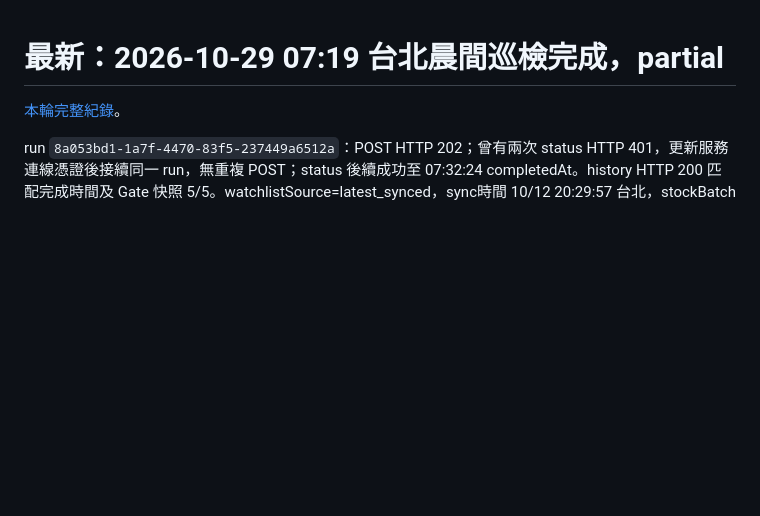
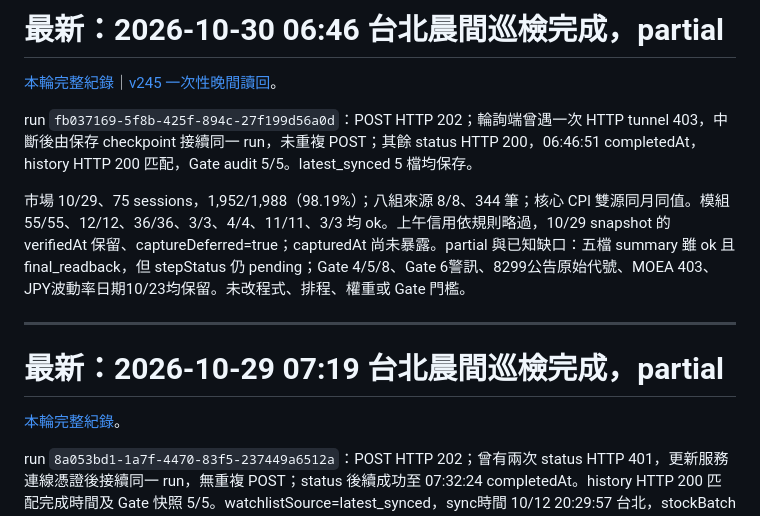
Before and after one commit to wcr0936531039-png/macro-relay-service, a Markdown page: diagnostics/latest.md, the part around the change. Rendered like a GitHub page; blank space fills up the shorter version.

Commit message:
docs: index 2026-10-30 morning patrol

```diff
--- a/diagnostics/latest.md
+++ b/diagnostics/latest.md
@@ -1,3 +1,13 @@
+# 最新：2026-10-30 06:46 台北晨間巡檢完成，partial
+
+[本輪完整紀錄](source-reliability-20261023/2026-10-30-morning-run.md)｜[v245 一次性晚間讀回](deploy-20261026/hotfix7.md)。
+
+run `fb037169-5f8b-425f-894c-27f199d56a0d`：POST HTTP 202；輪詢端曾遇一次 HTTP tunnel 403，中斷後由保存 checkpoint 接續同一 run，未重複 POST；其餘 status HTTP 200，06:46:51 completedAt，history HTTP 200 匹配，Gate audit 5/5。latest_synced 5 檔均保存。
+
+市場 10/29、75 sessions，1,952/1,988（98.19%）；八組來源 8/8、344 筆；核心 CPI 雙源同月同值。模組 55/55、12/12、36/36、3/3、4/4、11/11、3/3 均 ok。上午信用依規則略過，10/29 snapshot 的 verifiedAt 保留、captureDeferred=true；capturedAt 尚未暴露。partial 與已知缺口：五檔 summary 雖 ok 且 final_readback，但 stepStatus 仍 pending；Gate 4/5/8、Gate 6警訊、8299公告原始代號、MOEA 403、JPY波動率日期10/23均保留。未改程式、排程、權重或 Gate 門檻。
+
+---
+
 # 最新：2026-10-29 07:19 台北晨間巡檢完成，partial
 
 [本輪完整紀錄](automation-runs/20261029-0732-morning.md)。
```
